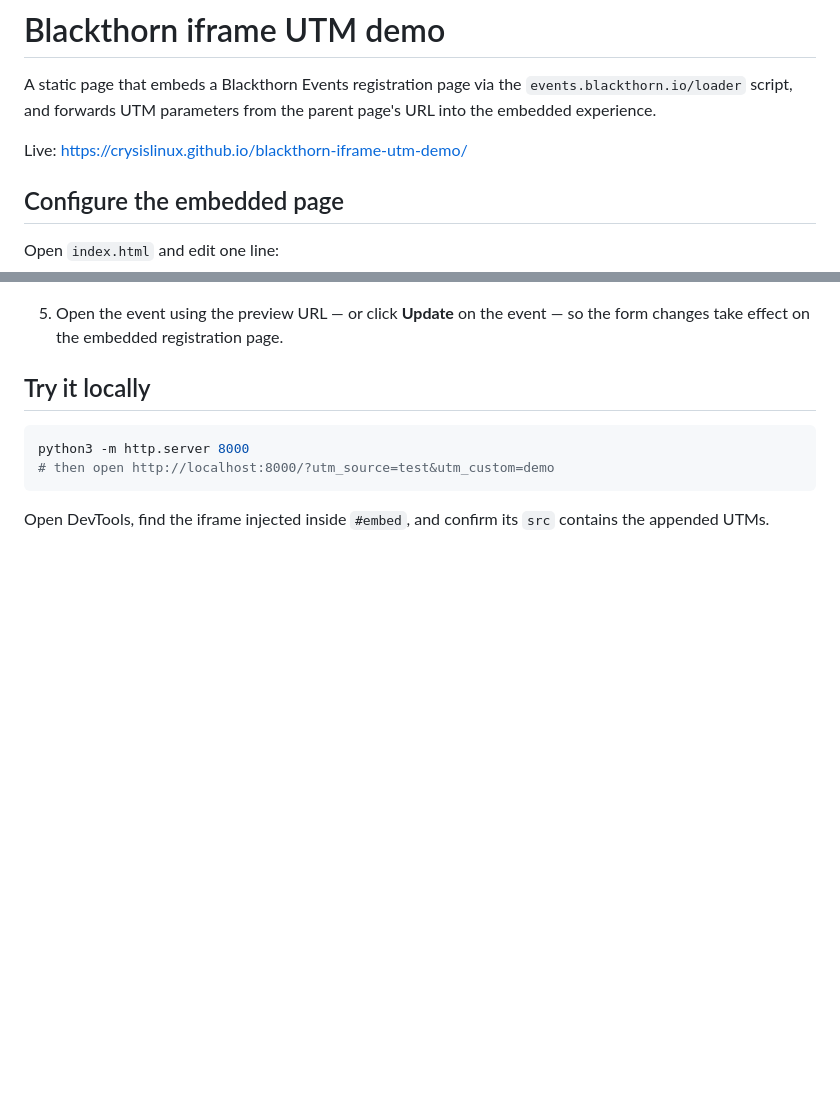
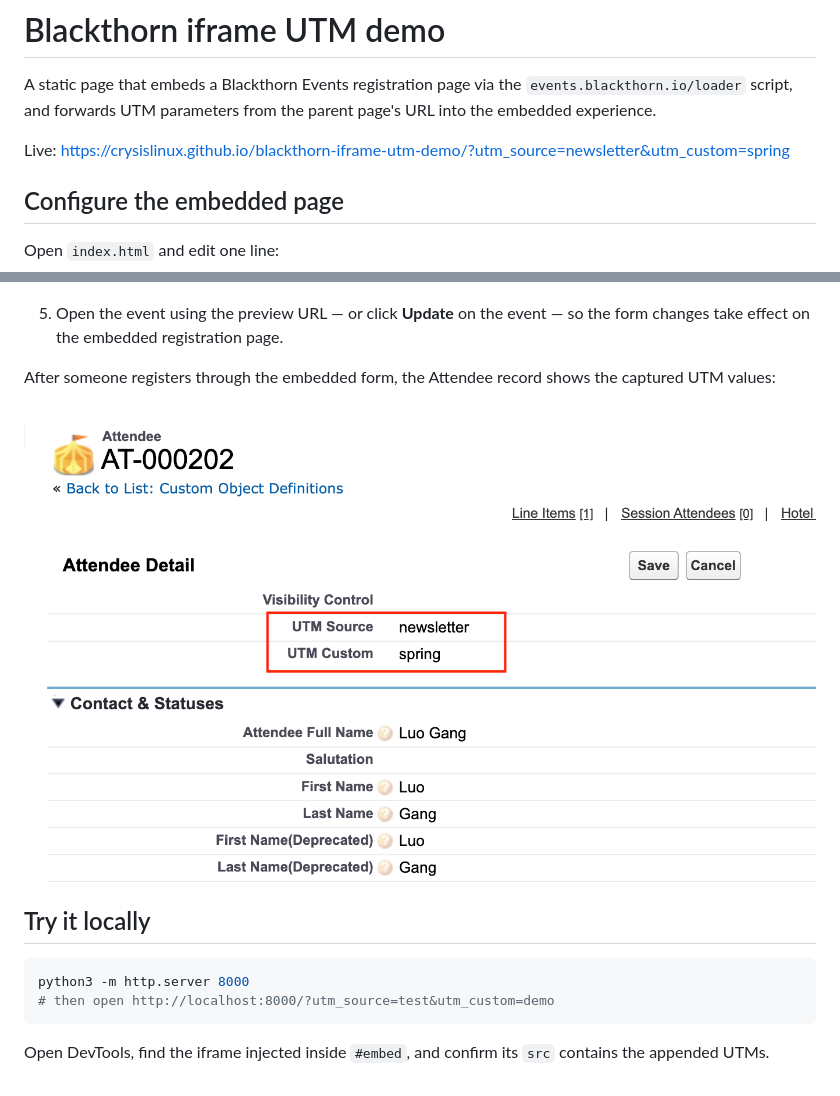
Before and after one commit to crysislinux/blackthorn-iframe-utm-demo, a Markdown page: README.md, 2 parts joined by grey strips. Drawn GitHub-style; pictures changed too: docs/utm-attendee.png (added); blank space fills up the shorter version.

Commit message:
Add result attendee screenshot and demo URL with sample UTMs

````diff
--- a/README.md
+++ b/README.md
@@ -4,7 +4,7 @@ A static page that embeds a Blackthorn Events registration page via the
 `events.blackthorn.io/loader` script, and forwards UTM parameters from the
 parent page's URL into the embedded experience.
 
-Live: https://crysislinux.github.io/blackthorn-iframe-utm-demo/
+Live: https://crysislinux.github.io/blackthorn-iframe-utm-demo/?utm_source=newsletter&utm_custom=spring
 
 ## Configure the embedded page
 
@@ -56,6 +56,11 @@ To persist the forwarded UTMs on the attendee record:
 5. Open the event using the preview URL — or click **Update** on the event — so
    the form changes take effect on the embedded registration page.
 
+After someone registers through the embedded form, the Attendee record shows
+the captured UTM values:
+
+![Attendee detail showing UTM Source = newsletter and UTM Custom = spring captured from the registration](docs/utm-attendee.png)
+
 ## Try it locally
 
 ```sh
````
